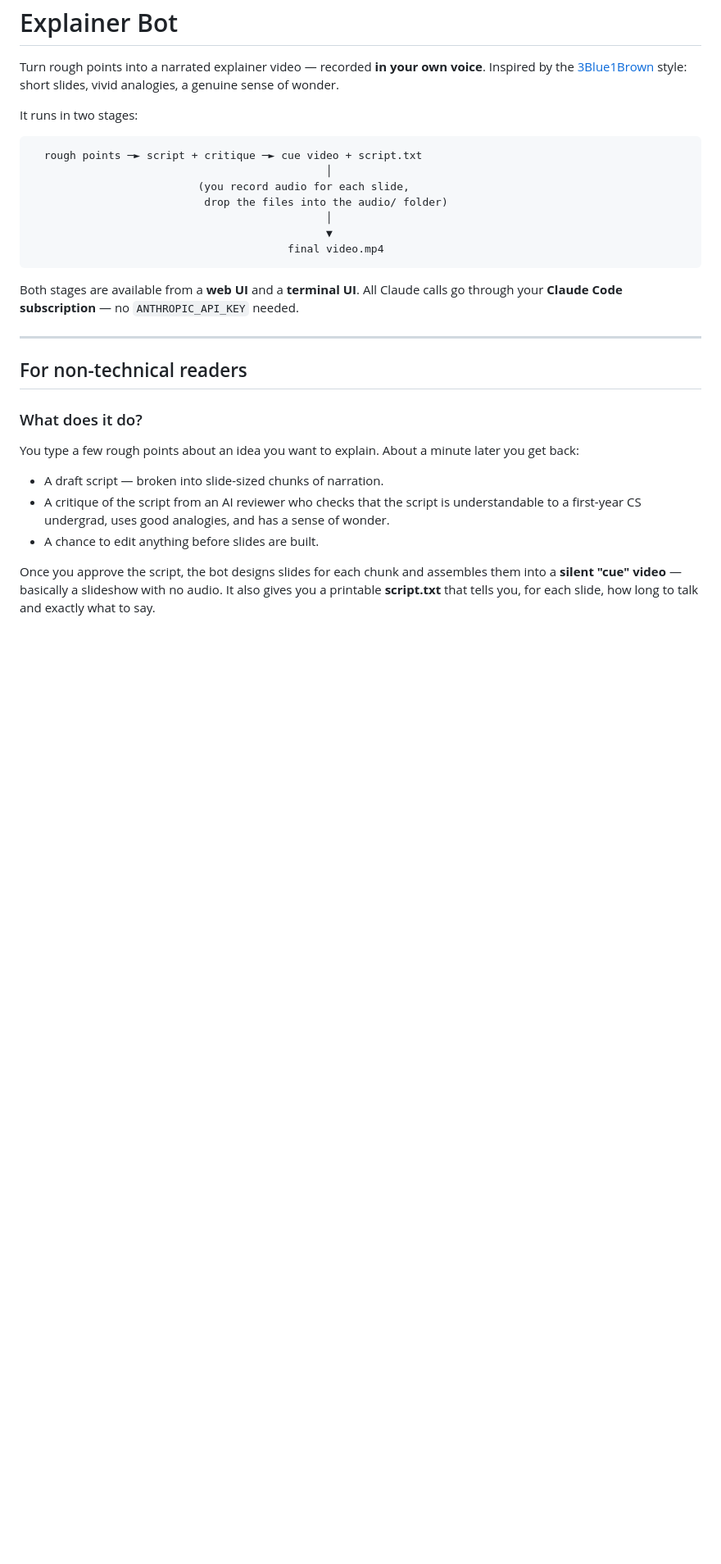
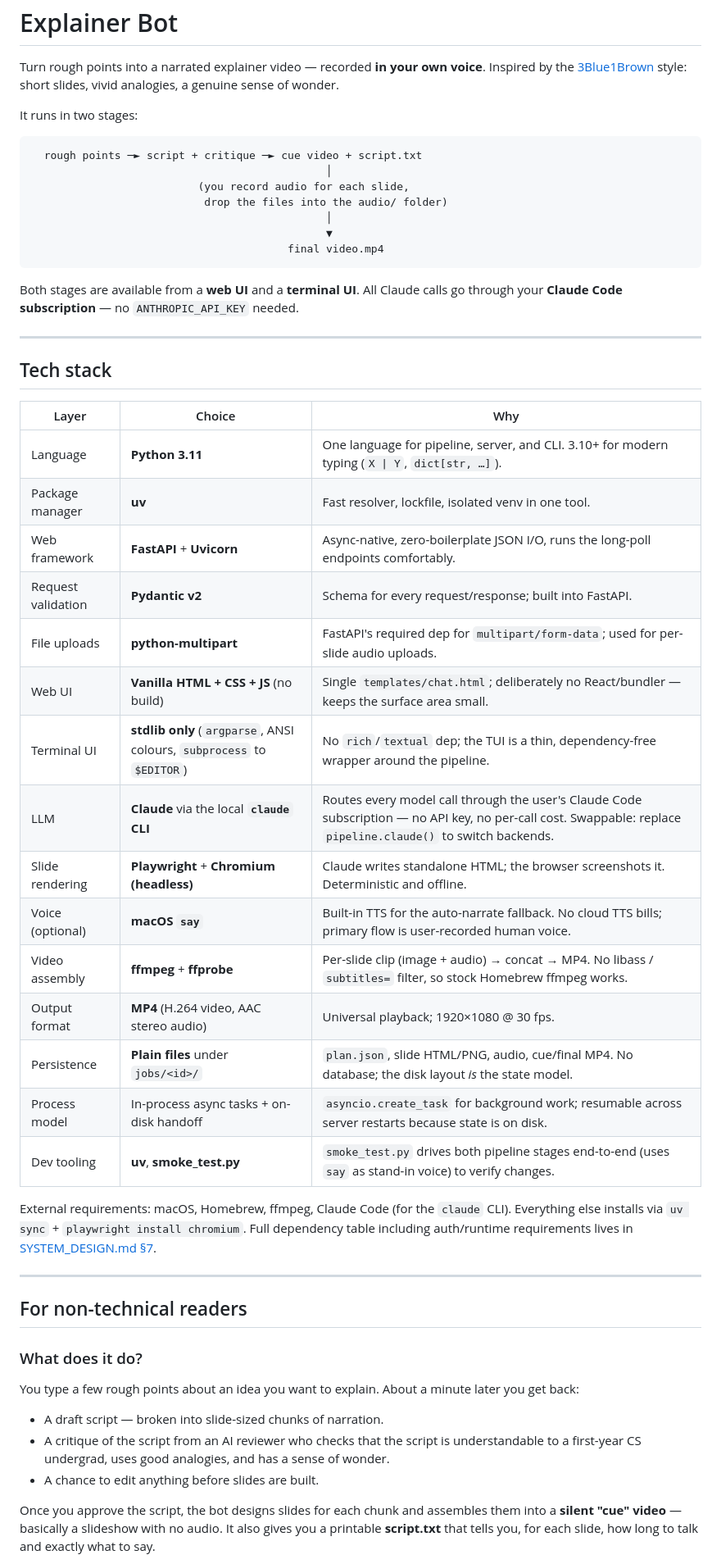
Before and after one commit to mahadevaiahrashmi/explainer-bot, a Markdown page: README.md, the part around the change. Shown at 82% size. Drawn GitHub-style; blank space fills up the shorter version.

Commit message:
Add Tech stack section to README
Quick-reference table covering every layer of the system: language,
package manager, web framework, request validation, file uploads, web
UI, terminal UI, LLM access path (claude CLI vs SDK), slide rendering
(Playwright + Chromium), optional TTS, video assembly, output format,
persistence, process model, and dev tooling — with one-line "why" for
each choice.

Sits between the project intro and "For non-technical readers" so both
audiences see it. Links to SYSTEM_DESIGN.md §7 for the full runtime-
dependency breakdown.

```diff
--- a/README.md
+++ b/README.md
@@ -19,6 +19,33 @@ It runs in two stages:
 Both stages are available from a **web UI** and a **terminal UI**.
 All Claude calls go through your **Claude Code subscription** — no
 `ANTHROPIC_API_KEY` needed.
+
+---
+
+## Tech stack
+
+| Layer                | Choice                                    | Why                                                                                          |
+| -------------------- | ----------------------------------------- | -------------------------------------------------------------------------------------------- |
+| Language             | **Python 3.11**                           | One language for pipeline, server, and CLI. 3.10+ for modern typing (`X \| Y`, `dict[str, …]`). |
+| Package manager      | **uv**                                    | Fast resolver, lockfile, isolated venv in one tool.                                          |
+| Web framework        | **FastAPI** + **Uvicorn**                 | Async-native, zero-boilerplate JSON I/O, runs the long-poll endpoints comfortably.           |
+| Request validation   | **Pydantic v2**                           | Schema for every request/response; built into FastAPI.                                       |
+| File uploads         | **python-multipart**                      | FastAPI's required dep for `multipart/form-data`; used for per-slide audio uploads.          |
+| Web UI               | **Vanilla HTML + CSS + JS** (no build)    | Single `templates/chat.html`; deliberately no React/bundler — keeps the surface area small.  |
+| Terminal UI          | **stdlib only** (`argparse`, ANSI colours, `subprocess` to `$EDITOR`) | No `rich`/`textual` dep; the TUI is a thin, dependency-free wrapper around the pipeline. |
+| LLM                  | **Claude** via the local **`claude` CLI** | Routes every model call through the user's Claude Code subscription — no API key, no per-call cost. Swappable: replace `pipeline.claude()` to switch backends. |
+| Slide rendering      | **Playwright** + **Chromium (headless)**  | Claude writes standalone HTML; the browser screenshots it. Deterministic and offline.        |
+| Voice (optional)     | **macOS `say`**                           | Built-in TTS for the auto-narrate fallback. No cloud TTS bills; primary flow is user-recorded human voice. |
+| Video assembly       | **ffmpeg** + **ffprobe**                  | Per-slide clip (image + audio) → concat → MP4. No libass / `subtitles=` filter, so stock Homebrew ffmpeg works. |
+| Output format        | **MP4** (H.264 video, AAC stereo audio)   | Universal playback; 1920×1080 @ 30 fps.                                                       |
+| Persistence          | **Plain files** under `jobs/<id>/`        | `plan.json`, slide HTML/PNG, audio, cue/final MP4. No database; the disk layout *is* the state model. |
+| Process model        | In-process async tasks + on-disk handoff  | `asyncio.create_task` for background work; resumable across server restarts because state is on disk. |
+| Dev tooling          | **uv**, **smoke_test.py**                 | `smoke_test.py` drives both pipeline stages end-to-end (uses `say` as stand-in voice) to verify changes. |
+
+External requirements: macOS, Homebrew, ffmpeg, Claude Code (for the
+`claude` CLI). Everything else installs via `uv sync` + `playwright
+install chromium`. Full dependency table including auth/runtime
+requirements lives in [SYSTEM_DESIGN.md §7](SYSTEM_DESIGN.md#7-external-dependencies).
 
 ---
 
```
